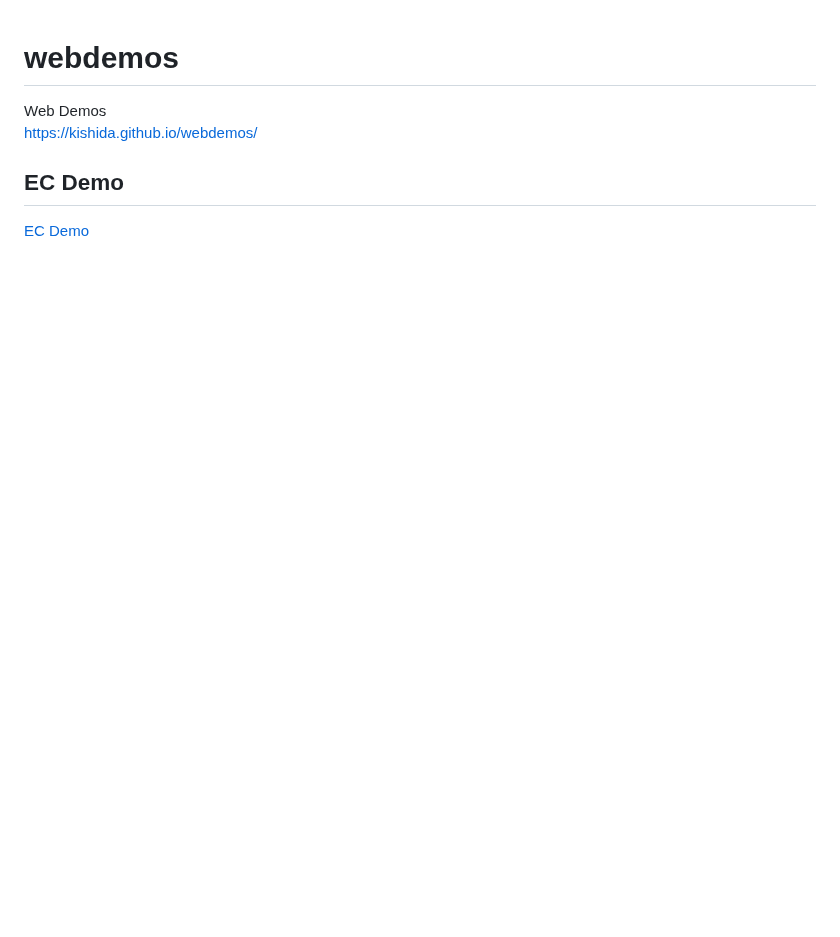
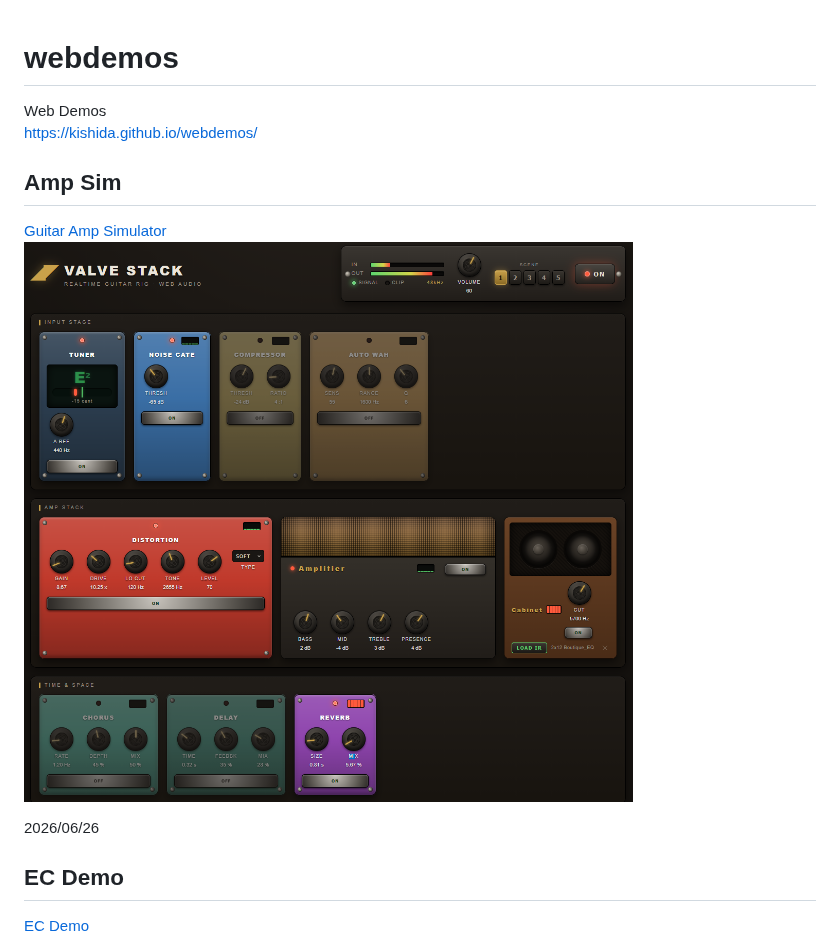
Before and after one commit to kishida/webdemos, a Markdown page: README.md, the part around the change. Drawn GitHub-style; pictures changed too: assets/ampsim.png (added); blank space fills up the shorter version.

Commit message:
Amp simulator

```diff
--- a/README.md
+++ b/README.md
@@ -1,6 +1,12 @@
 # webdemos
 Web Demos
 https://kishida.github.io/webdemos/
+
+## Amp Sim
+[Guitar Amp Simulator](ampsim/guitar-amp-sim.html)
+![Amp Sim](assets/ampsim.png)
+
+2026/06/26
 
 ## EC Demo
 [EC Demo](ecdemo/ec-demo.html)
```
Also changed, not shown: ampsim/ogp.png (added), 1 other file.
